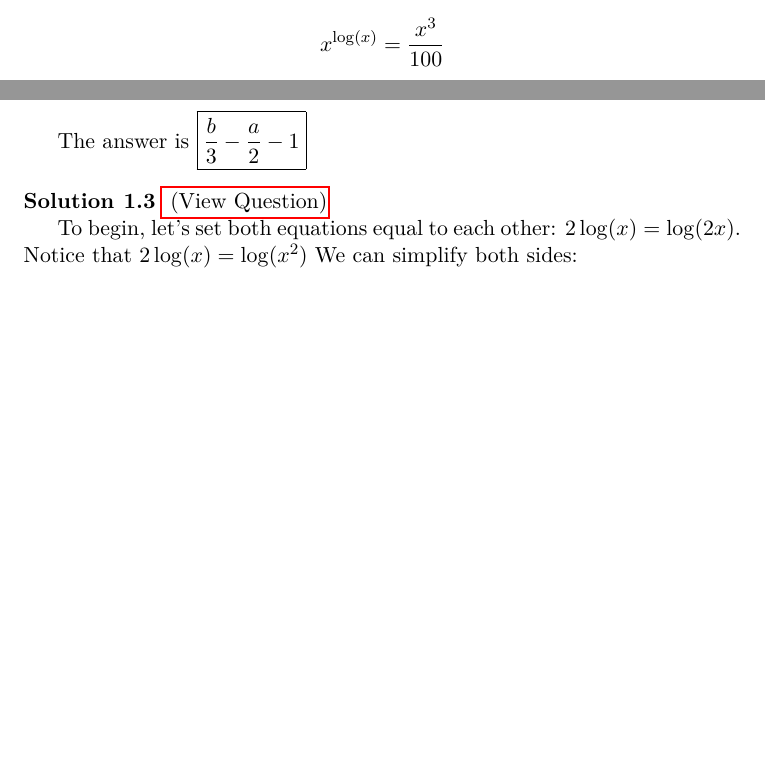
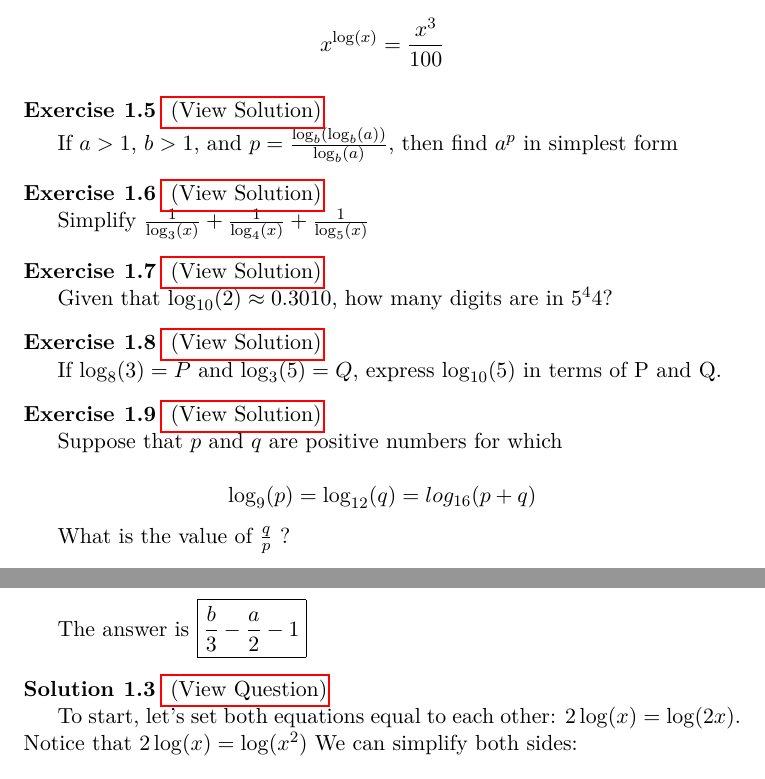
Before and after one commit to QiLinXue/aops-solutions, a LaTeX book (main.tex, which reads Logarithms/problems.tex): two parts of pages 4 and 5 of 6 before the commit and two parts of pages 4 and 5 of 8 after it, joined at a grey line, cut so that both start at the same text, the shorter picture padded with empty space. Compiled offline with pdfLaTeX.

Commit message:
solved new problems

```diff
--- a/Logarithms/problems.tex
+++ b/Logarithms/problems.tex
@@ -87,7 +87,7 @@ At which point(s) do $y=2\log(x)$ and $y=\log(2x)$ intersect?
 
 \begin{solution}
 
-To begin, let's set both equations equal to each other: $2\log(x)=\log(2x)$. Notice that
+To start, let's set both equations equal to each other: $2\log(x)=\log(2x)$. Notice that
 $2\log(x)=\log(x^2)$ We can simplify both sides:
 
 $$10^{\log(x^2)}=2^{\log(2x)} \rightarrow x^2 = 2x $$
@@ -137,6 +137,164 @@ Solving this quadratic equation gives us $u\in\{1,2\}$ and thus \boxed{x\in\{10,
 %%%%%%%%%%%%%%%%%%%%%%%%%%%%%%%%%%
 %%%%%%%%%%%%%%%%%%%%%%%%%%%%%%%%%%
 %%%%%%%%%%%%%%%%%%%%%%%%%%%%%%%%%%
+\begin{question}
+
+If $a > 1$, $b > 1$, and $p = \frac{\log_b(\log_b(a))}{\log_b(a)}$, then find $a^p$ in simplest form
+
+\end{question}
+
+\begin{solution}
+
+First, we can apply the change of base formula:
+
+$$
+   p = \frac{\log_b(\log_b(a))}{\log_b(a)} \rightarrow
+   p = \log_a(\log_b(a))
+$$
+
+Raise a to the power of both sides and we get: \boxed{a^p = \log_b(a)}
+
+\end{solution}
+
+%%%%%%%%%%%%%%%%%%%%%%%%%%%%%%%%%%
+%%%%%%%%%%%%%%%%%%%%%%%%%%%%%%%%%%
+%%%%%%%%%%%%%%%%%%%%%%%%%%%%%%%%%%
+\begin{question}
+
+Simplify $\frac{1}{\log_3(x)} + \frac{1}{\log_4(x)} + \frac{1}{\log_5(x)}$
+
+\end{question}
+
+\begin{solution}
+We can perform a change of base to base-x on each individual term to bring the logarithm in the numerator. Note that:
+
+$$\frac{1}{\log_n(x)} = \frac{\log_n(n)}{\log_n(x)} = \log_x(n)$$
+
+Thus:
+
+$$
+\frac{1}{\log_3(x)} + \frac{1}{\log_4(x)} + \frac{1}{\log_5(x)} =
+\log_x(3) + \log_x(4) + \log_x(5) =
+\log_x(3 \cdot 4 \cdot 5) =
+\log_x(60)
+$$
+
+The answer is \boxed{\log_x(60)}
+
+\newpage
+\end{solution}
+
+%%%%%%%%%%%%%%%%%%%%%%%%%%%%%%%%%%
+%%%%%%%%%%%%%%%%%%%%%%%%%%%%%%%%%%
+%%%%%%%%%%%%%%%%%%%%%%%%%%%%%%%%%%
+\begin{question}
+
+Given that $\log_{10}(2) \approx 0.3010$, how many digits are in $5^44$?
+
+\end{question}
+
+\begin{solution}
+
+To find the number of digits in a number, we have to take the base-10 logarithm of the number, and round it up. Try to convince yourself why this is true. The proof is trivial and will be left as an exercise to the reader.
+\newline\newline
+Therefore, if $x = 5^{44}$, then the number of digits of x will be equal to the ceiling of $\log_{10}(x)$. The question also gave us the logarithm of 2, so that has to come into play somewhere... Note that  $5^{44} \times 2^{44} = 2^{44} \times x$. We can collapse the left side to $10^{44}$ and take the logarithm of both sides such that:
+
+$$
+  \log_{10}(10^{44}) = \log_{10}(2^{44} \times x) \rightarrow
+  44 = 44\log_{10}(2) + \log_{10}(x) \rightarrow
+  44 = 44(0.3010) + \log_{10}(x)
+$$
+
+Solving for $\log_{10}(x)$ gives 30.756, rouding it up gives \boxed{31} digits.
+\end{solution}
+
+%%%%%%%%%%%%%%%%%%%%%%%%%%%%%%%%%%
+%%%%%%%%%%%%%%%%%%%%%%%%%%%%%%%%%%
+%%%%%%%%%%%%%%%%%%%%%%%%%%%%%%%%%%
+\begin{question}
+
+If $\log_8(3) = P$ and $\log_3(5) = Q$, express $\log_{10}(5)$ in terms of P and Q.
+
+\end{question}
+
+\begin{solution}
+
+Let us start with $\log_8(3)$ and $\log_3(5)$ and try to work our way towards $\log_{10}(5)$ by applying a series of transformations. If we multiply them using equation (1.4):
+
+$$
+   \log_8(3) \times \log_3(5) = \log_8(5) \times \log_3(3) = \log_8(5) = PQ
+$$
+
+Notice that we have the correct argument, but the wrong base. If we are able to figure out what $\log_8(10)$ is, we can do a change of base. Can we use a bit of wishful thinking and try to create that from $\log_8(5)$? Yes we can!
+
+$$
+   \log_8(10) = \log_8(2 \cdot 5) = \log_8(2) + \log_8(5) = \frac{1}{3} + PQ
+$$
+
+Now we can apply a change of base:
+
+$$
+   \frac{\log_8(5)}{\log_8(10)} = \log_{10}(5) = \frac{PQ}{\frac{1}{3}+PQ}
+$$
+
+We can simplify the answer slightly to \boxed{\frac{3PQ}{3PQ+1}}
+
+\end{solution}
+
+%%%%%%%%%%%%%%%%%%%%%%%%%%%%%%%%%%
+%%%%%%%%%%%%%%%%%%%%%%%%%%%%%%%%%%
+%%%%%%%%%%%%%%%%%%%%%%%%%%%%%%%%%%
+\begin{question}
+
+Suppose that $p$ and $q$ are positive numbers for which
+
+$$
+   \log_9(p) = \log_{12}(q) = log_{16}(p+q)
+$$
+
+What is the value of $\frac{q}{p}$ ?
+\end{question}
+
+\begin{solution}
+
+An equality that goes three ways? This reminds me of triangles! Or more specifically, similar triangles! Or even more specifically, comparing ratios. Can these logarithms be written in simple ratios? A change in base (1.5) will achieve just that:
+
+$$
+   \log_9(p) = \log_{12}(q) = log_{16}(p+q) \rightarrow
+   \frac{\ln(p)}{\ln(9)} = \frac{\ln(q)}{\ln(12)} = \frac{\ln(p+q)}{\ln(16)}
+$$
+
+\newpage
+
+Cross multiplying them, we get:
+
+$$
+  \ln(p)\ln(12) = \ln(q)\ln(9)
+$$
+
+and
+
+$$
+  \ln(12)\ln(p+q) = \ln(q)\ln(16)
+$$
+
+Adding these two equations up gives:
+
+$$
+  \ln(12)(\ln(p)+\ln(p+q)) = \ln(q)(\ln(9)+\ln(16)) \\
+  \ln(12)(\ln(p(p+q))) = \ln(q)(\ln(144)) \\
+  \ln(12)(\ln(p(p+q))) = 2\ln(q)(\ln(12)) \\
+  \ln(p(p+q)) = \ln(q^2) \\
+  p^2 + pq = q^2
+$$
+
+Solving this quadratic gives the answer as: \boxed{\frac{1+\sqrt{5}}{2}}
+
+\end{solution}
+
+%%%%%%%%%%%%%%%%%%%%%%%%%%%%%%%%%%
+%%%%%%%%%%%%%%%%%%%%%%%%%%%%%%%%%%
+%%%%%%%%%%%%%%%%%%%%%%%%%%%%%%%%%%
 
 %%%%%%%%%%%%%%%%%%%%%%%%%%%%%%%%%%%%%%%%%%%%%%%%%%%%%%%%%%%%%%%%%%%%
 %%%%%%%%%%%%%%%%%%%%%%%%%%%%%%%%%%%%%%%%%%%%%%%%%%%%%%%%%%%%%%%%%%%%
```
Also changed, not shown: main.pdf.
